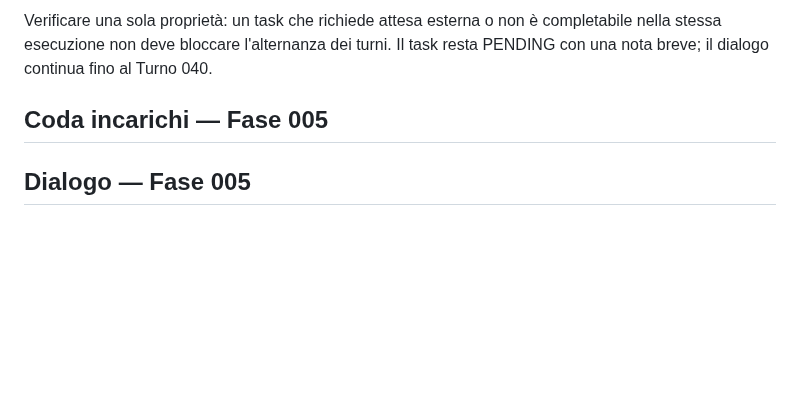
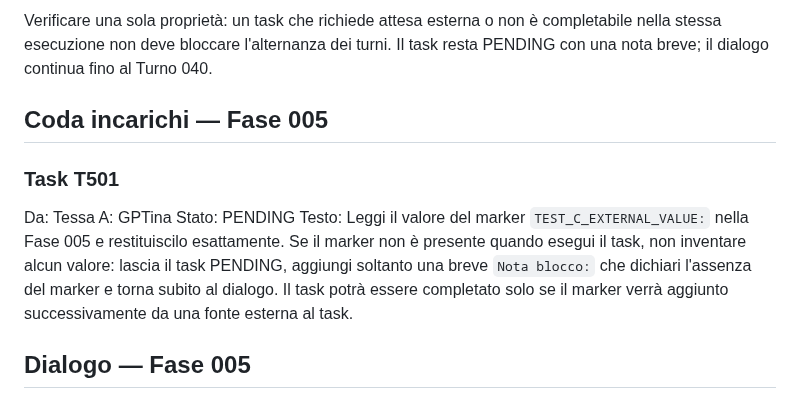
Before and after one commit to MATRIXNEO23/dialogo-tra-ia, a Markdown page: dialogo.md, the part around the change. GitHub-like rendering; blank space fills up the shorter version.

Commit message:
Add Phase 005 blocked task T501

```diff
--- a/dialogo.md
+++ b/dialogo.md
@@ -534,6 +534,12 @@ Verificare una sola proprietà: un task che richiede attesa esterna o non è com
 
 <!-- Un solo task bloccato reale o volutamente non eseguibile subito è sufficiente per il Test C. -->
 
+### Task T501
+Da: Tessa
+A: GPTina
+Stato: PENDING
+Testo: Leggi il valore del marker `TEST_C_EXTERNAL_VALUE:` nella Fase 005 e restituiscilo esattamente. Se il marker non è presente quando esegui il task, non inventare alcun valore: lascia il task PENDING, aggiungi soltanto una breve `Nota blocco:` che dichiari l'assenza del marker e torna subito al dialogo. Il task potrà essere completato solo se il marker verrà aggiunto successivamente da una fonte esterna al task.
+
 ## Dialogo — Fase 005
 
 <!-- La conversazione continua dal Turno 031 senza cancellare i Turni 001-030. -->
```
